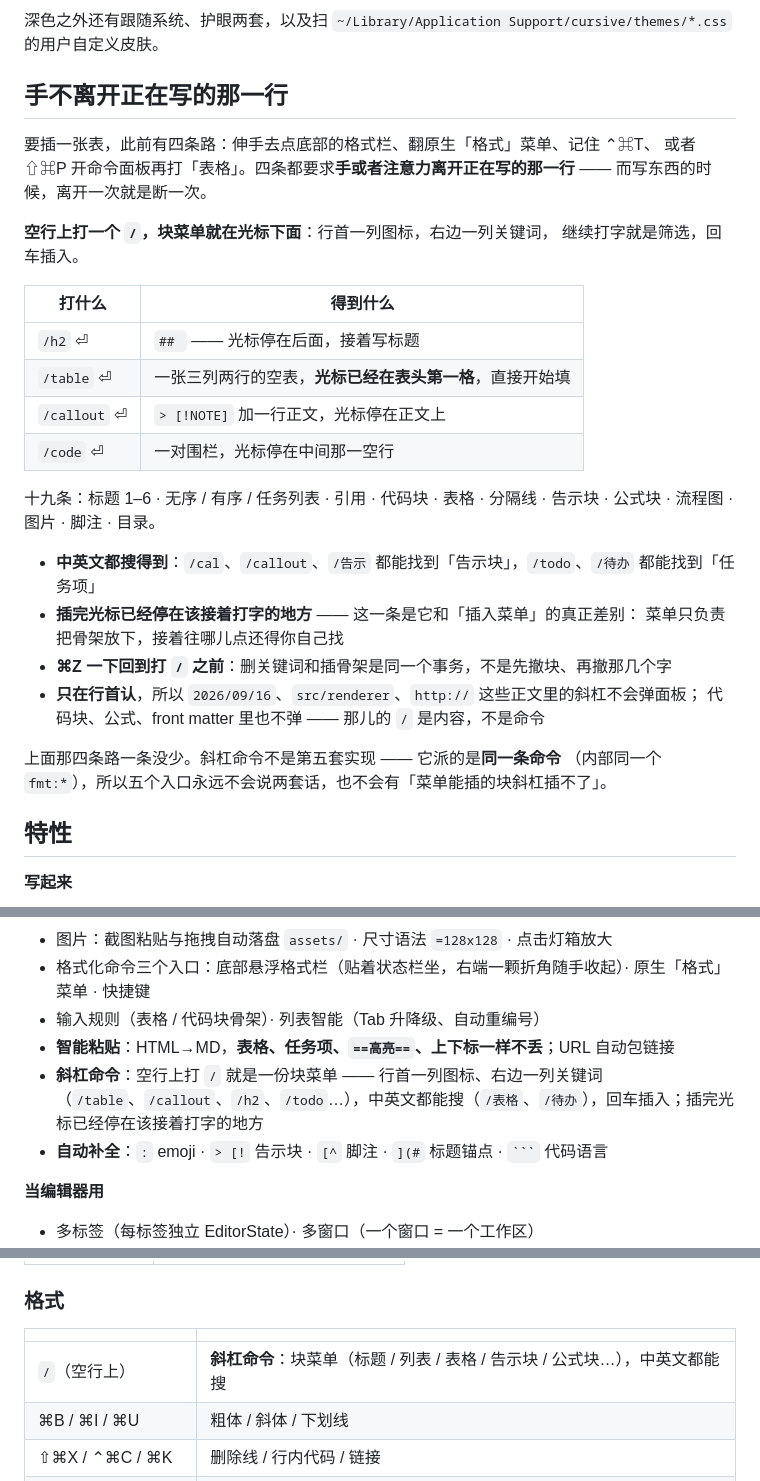
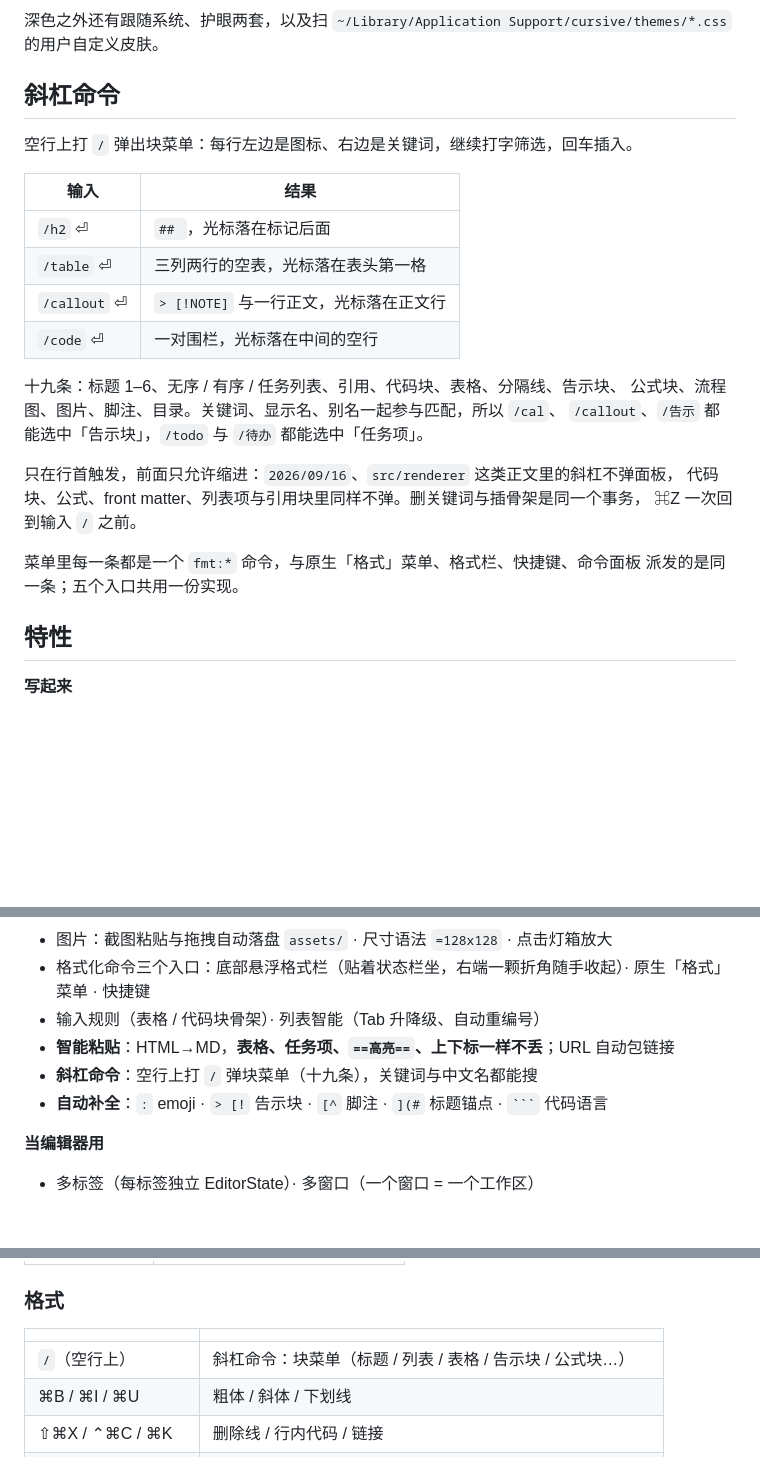
Before and after one commit to lawrence1912/cursive, a Markdown page: README.md, 3 parts joined by grey strips. Rendered like a GitHub page; blank space fills up the shorter version.

Commit message:
README：斜杠命令那节改回文档腔
上一版是「痛点 → 方案 → 升华」的稿子结构：标题是口号（「手不离开正在写的那一行」，
而全篇别的标题都是平铺名词）、开头三行铺垫「此前有四条路」、中间一句「离开一次
就是断一次」零信息、四条 bullet 排成同一个「粗体断言 + 破折号解释」的节奏，
收尾还有「永远不会说两套话」这种绝对化措辞。

现在标题就叫「斜杠命令」，第一句直接说它是什么，剩下的全是可核对的事实：四行
输入/结果对照、十九条清单、三串匹配（关键词 / 显示名 / 别名）、行首触发的边界、
单次撤销、五个入口同源。854 字 → 552 字，破折号 5 → 0，加粗 8 → 0。

原有正文的破折号是用来接事实的（「仓库里没有 Electron，打出来的 app 10 MB 出头」），
这一节里的是用来制造停顿的，所以全清了。

「特性」里那条 bullet 与「用起来 · 格式」表那一行一并收短 —— 上面有专节，
不必再讲第二遍。内容一条没减，每条断言都有 test/slash.test.ts 对着。

Co-Authored-By: Claude Opus 5 <noreply@anthropic.com>

````diff
--- a/README.md
+++ b/README.md
@@ -34,34 +34,27 @@ KaTeX 行内与块级公式 · mermaid 流程图 / 时序图 / 饼图 · 图片
 深色之外还有跟随系统、护眼两套，以及扫 `~/Library/Application Support/cursive/themes/*.css`
 的用户自定义皮肤。
 
-## 手不离开正在写的那一行
+## 斜杠命令
 
-要插一张表，此前有四条路：伸手去点底部的格式栏、翻原生「格式」菜单、记住 ⌃⌘T、
-或者 ⇧⌘P 开命令面板再打「表格」。四条都要求**手或者注意力离开正在写的那一行** ——
-而写东西的时候，离开一次就是断一次。
+空行上打 `/` 弹出块菜单：每行左边是图标、右边是关键词，继续打字筛选，回车插入。
 
-**空行上打一个 `/`，块菜单就在光标下面**：行首一列图标，右边一列关键词，
-继续打字就是筛选，回车插入。
+| 输入 | 结果 |
+|---|---|
+| `/h2` ⏎ | `## `，光标落在标记后面 |
+| `/table` ⏎ | 三列两行的空表，光标落在表头第一格 |
+| `/callout` ⏎ | `> [!NOTE]` 与一行正文，光标落在正文行 |
+| `/code` ⏎ | 一对围栏，光标落在中间的空行 |
 
-| 打什么 | 得到什么 |
-|---|---|
-| `/h2` ⏎ | `## ` —— 光标停在后面，接着写标题 |
-| `/table` ⏎ | 一张三列两行的空表，**光标已经在表头第一格**，直接开始填 |
-| `/callout` ⏎ | `> [!NOTE]` 加一行正文，光标停在正文上 |
-| `/code` ⏎ | 一对围栏，光标停在中间那一空行 |
+十九条：标题 1–6、无序 / 有序 / 任务列表、引用、代码块、表格、分隔线、告示块、
+公式块、流程图、图片、脚注、目录。关键词、显示名、别名一起参与匹配，所以 `/cal`、
+`/callout`、`/告示` 都能选中「告示块」，`/todo` 与 `/待办` 都能选中「任务项」。
 
-十九条：标题 1–6 · 无序 / 有序 / 任务列表 · 引用 · 代码块 · 表格 · 分隔线 ·
-告示块 · 公式块 · 流程图 · 图片 · 脚注 · 目录。
+只在行首触发，前面只允许缩进：`2026/09/16`、`src/renderer` 这类正文里的斜杠不弹面板，
+代码块、公式、front matter、列表项与引用块里同样不弹。删关键词与插骨架是同一个事务，
+⌘Z 一次回到输入 `/` 之前。
 
-- **中英文都搜得到**：`/cal`、`/callout`、`/告示` 都能找到「告示块」，`/todo`、`/待办` 都能找到「任务项」
-- **插完光标已经停在该接着打字的地方** —— 这一条是它和「插入菜单」的真正差别：
-  菜单只负责把骨架放下，接着往哪儿点还得你自己找
-- **⌘Z 一下回到打 `/` 之前**：删关键词和插骨架是同一个事务，不是先撤块、再撤那几个字
-- **只在行首认**，所以 `2026/09/16`、`src/renderer`、`http://` 这些正文里的斜杠不会弹面板；
-  代码块、公式、front matter 里也不弹 —— 那儿的 `/` 是内容，不是命令
-
-上面那四条路一条没少。斜杠命令不是第五套实现 —— 它派的是**同一条命令**
-（内部同一个 `fmt:*`），所以五个入口永远不会说两套话，也不会有「菜单能插的块斜杠插不了」。
+菜单里每一条都是一个 `fmt:*` 命令，与原生「格式」菜单、格式栏、快捷键、命令面板
+派发的是同一条；五个入口共用一份实现。
 
 ## 特性
 
@@ -76,7 +69,7 @@ KaTeX 行内与块级公式 · mermaid 流程图 / 时序图 / 饼图 · 图片
 - 格式化命令三个入口：底部悬浮格式栏（贴着状态栏坐，右端一颗折角随手收起）· 原生「格式」菜单 · 快捷键
 - 输入规则（表格 / 代码块骨架）· 列表智能（Tab 升降级、自动重编号）
 - **智能粘贴**：HTML→MD，**表格、任务项、`==高亮==`、上下标一样不丢**；URL 自动包链接
-- **斜杠命令**：空行上打 `/` 就是一份块菜单 —— 行首一列图标、右边一列关键词（`/table`、`/callout`、`/h2`、`/todo`…），中英文都能搜（`/表格`、`/待办`），回车插入；插完光标已经停在该接着打字的地方
+- **斜杠命令**：空行上打 `/` 弹块菜单（十九条），关键词与中文名都能搜
 - **自动补全**：`:` emoji · `> [!` 告示块 · `[^` 脚注 · `](#` 标题锚点 · ` ``` ` 代码语言
 
 **当编辑器用**
@@ -181,7 +174,7 @@ CURSIVE_DMG=1 ./shell-swift/release.sh   # 顺带出 dist/Cursive-<版本>.dmg
 
 | | |
 |---|---|
-| `/`（空行上） | **斜杠命令**：块菜单（标题 / 列表 / 表格 / 告示块 / 公式块…），中英文都能搜 |
+| `/`（空行上） | 斜杠命令：块菜单（标题 / 列表 / 表格 / 告示块 / 公式块…） |
 | ⌘B / ⌘I / ⌘U | 粗体 / 斜体 / 下划线 |
 | ⇧⌘X / ⌃⌘C / ⌘K | 删除线 / 行内代码 / 链接 |
 | ⇧⌘H / ⌃⌘= / ⌃⌘- | 高亮 / 上标 / 下标 |
````
